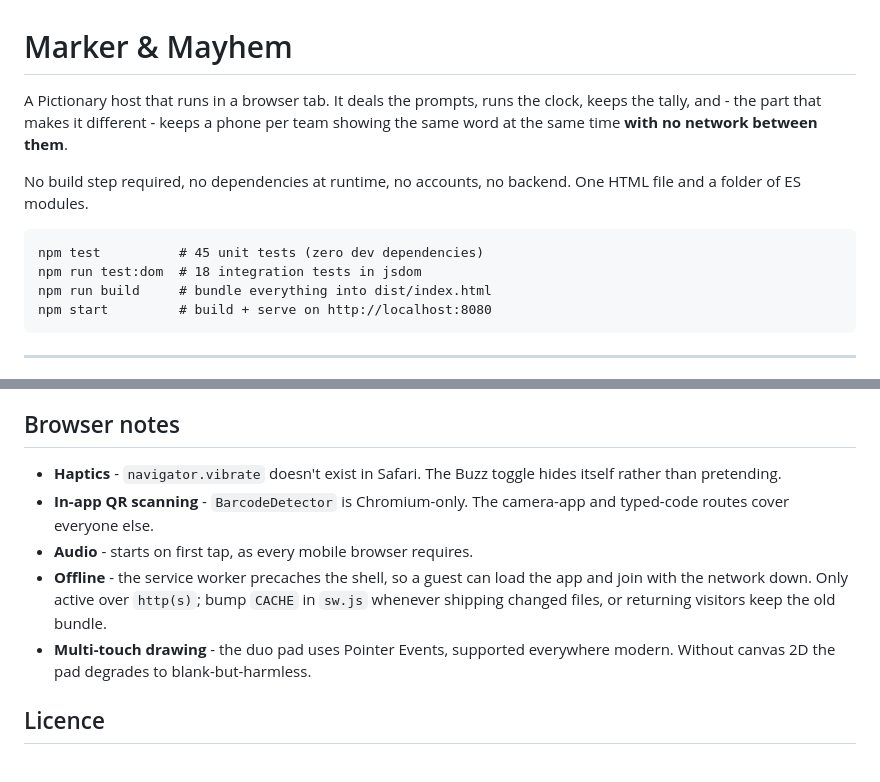
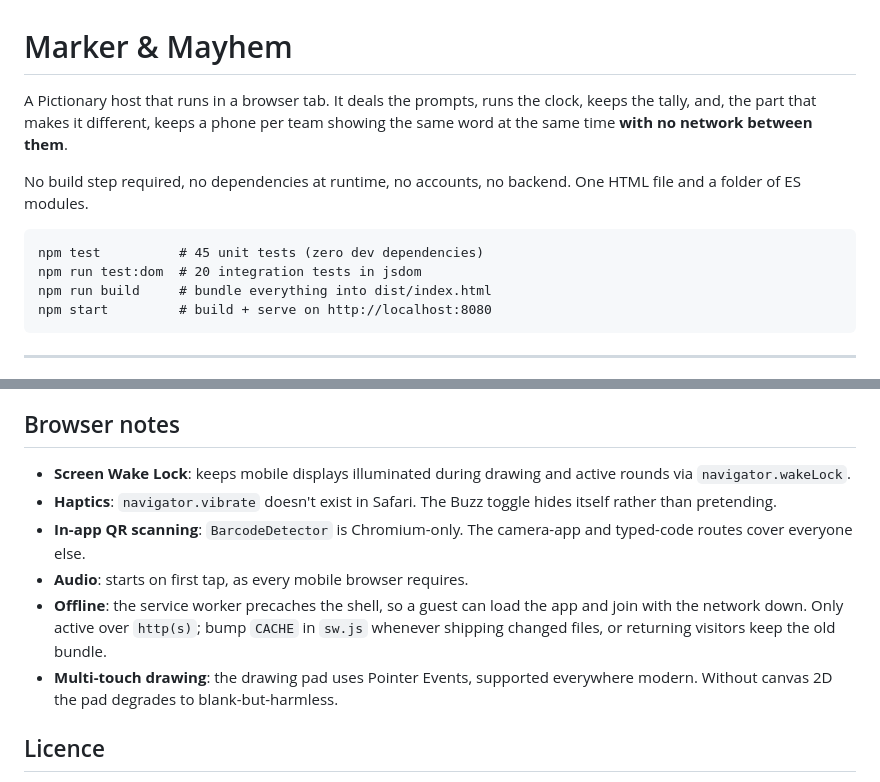
Before and after one commit to aashutoshrathi/mnm, a Markdown page: README.md, 2 parts joined by grey strips. GitHub-like rendering.

````diff
--- a/README.md
+++ b/README.md
@@ -1,7 +1,7 @@
 # Marker & Mayhem
 
 A Pictionary host that runs in a browser tab. It deals the prompts, runs the
-clock, keeps the tally, and - the part that makes it different - keeps a phone
+clock, keeps the tally, and, the part that makes it different, keeps a phone
 per team showing the same word at the same time **with no network between them**.
 
 No build step required, no dependencies at runtime, no accounts, no backend.
@@ -9,7 +9,7 @@ One HTML file and a folder of ES modules.
 
 ```
 npm test          # 45 unit tests (zero dev dependencies)
-npm run test:dom  # 18 integration tests in jsdom
+npm run test:dom  # 20 integration tests in jsdom
 npm run build     # bundle everything into dist/index.html
 npm start         # build + serve on http://localhost:8080
 ```
@@ -272,16 +279,18 @@ other tiers, other themes, then generated mashups, which never run out.
 
 ## Browser notes
 
-- **Haptics** - `navigator.vibrate` doesn't exist in Safari. The Buzz toggle
+- **Screen Wake Lock**: keeps mobile displays illuminated during drawing and active
+  rounds via `navigator.wakeLock`.
+- **Haptics**: `navigator.vibrate` doesn't exist in Safari. The Buzz toggle
   hides itself rather than pretending.
-- **In-app QR scanning** - `BarcodeDetector` is Chromium-only. The camera-app
+- **In-app QR scanning**: `BarcodeDetector` is Chromium-only. The camera-app
   and typed-code routes cover everyone else.
-- **Audio** - starts on first tap, as every mobile browser requires.
-- **Offline** - the service worker precaches the shell, so a guest can load the
+- **Audio**: starts on first tap, as every mobile browser requires.
+- **Offline**: the service worker precaches the shell, so a guest can load the
   app and join with the network down. Only active over `http(s)`; bump `CACHE`
   in `sw.js` whenever shipping changed files, or returning visitors keep the old
   bundle.
-- **Multi-touch drawing** - the duo pad uses Pointer Events, supported everywhere
+- **Multi-touch drawing**: the drawing pad uses Pointer Events, supported everywhere
   modern. Without canvas 2D the pad degrades to blank-but-harmless.
 
 ## Licence
````
Also changed, not shown: other parts of README.md (+53 -46 lines).
